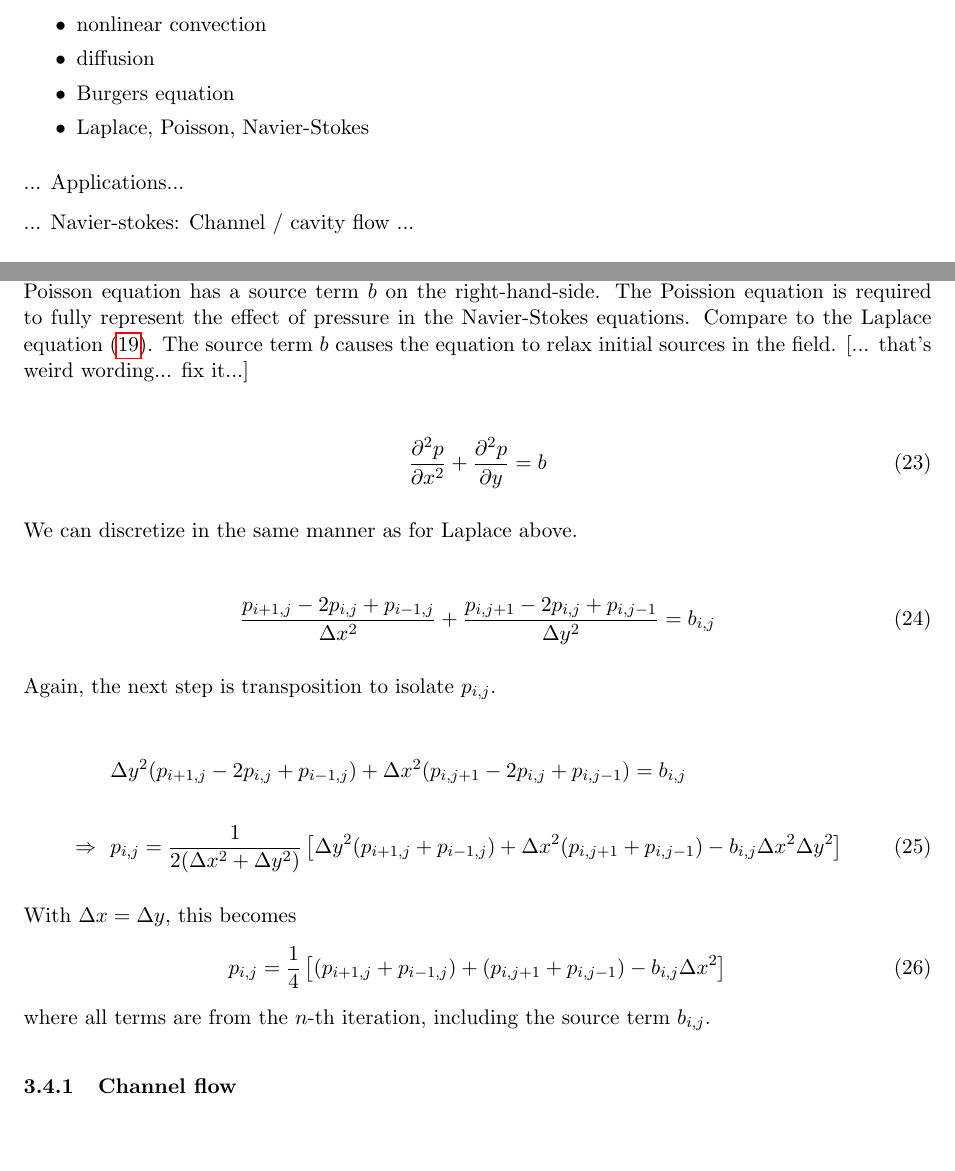
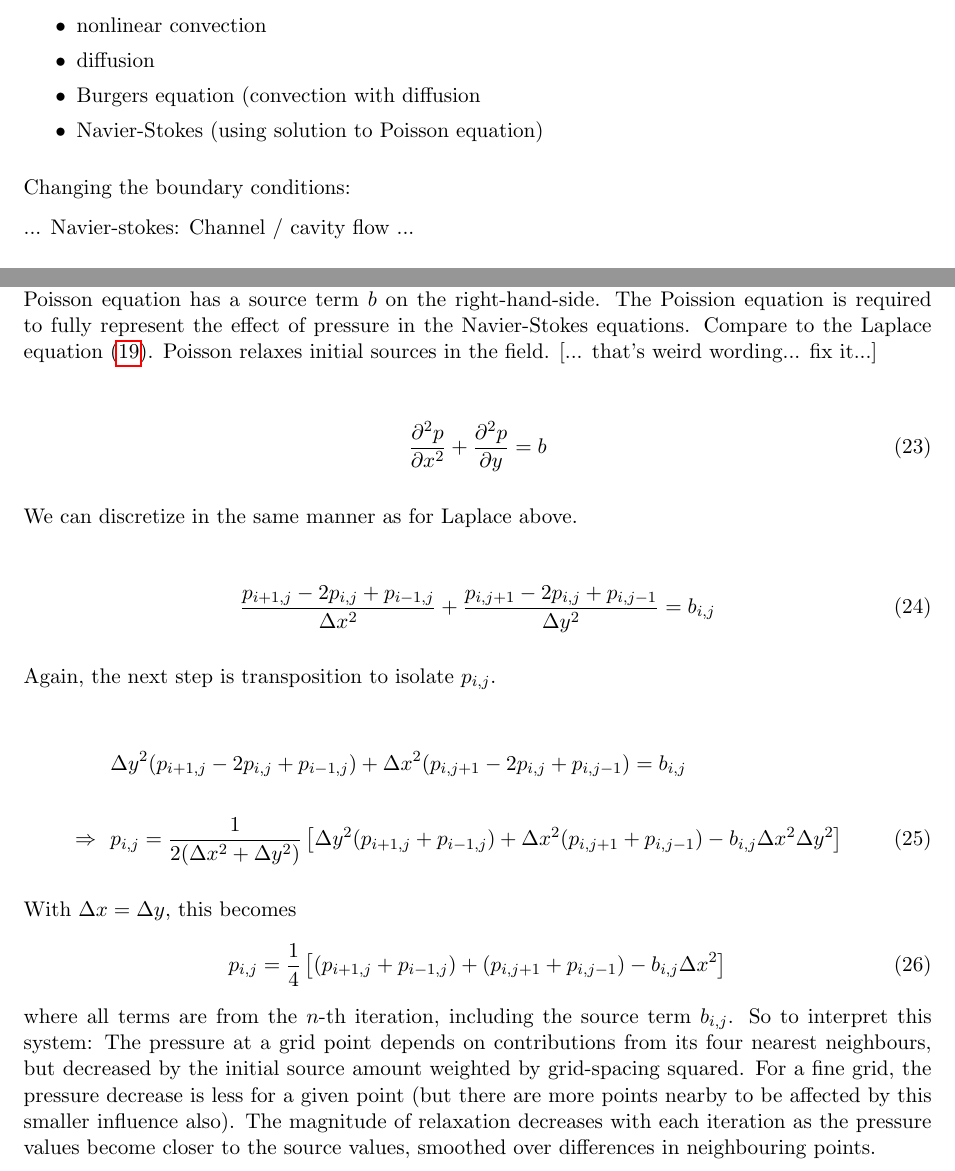
Before and after one commit to cphl/cfd, a LaTeX document (report.tex): two parts of pages 1 and 8 of 10, joined at a grey line, cut so that both start at the same text. Compiled offline with pdfLaTeX.

Commit message:
Finish Poisson discretization

```diff
--- a/report.tex
+++ b/report.tex
@@ -85,15 +85,14 @@ Fluid flow equations addressed:
 \item linear convection
 \item nonlinear convection
 \item diffusion
-\item Burgers equation
-\item Laplace, Poisson, Navier-Stokes
+\item Burgers equation (convection with diffusion
+\item Navier-Stokes (using solution to Poisson equation)
 \end{itemize}
 
-... Applications...
+Changing the boundary conditions:
 
 ... Navier-stokes: Channel / cavity flow ...
 
-...
 
 \section{Physics}
 
@@ -481,7 +480,7 @@ The Laplace equation from above could be seen as a simplified version of what we
 The Poisson equation has a source term $b$ on the right-hand-side.
 The Poission equation is required to fully represent the effect of pressure in
 the Navier-Stokes equations. Compare to the Laplace equation (\ref{laplace}).
-The source term $b$ causes the equation to relax initial sources in the field.
+Poisson relaxes initial sources in the field.
 [... that's weird wording... fix it...]
 
 \begin{align}
@@ -517,6 +516,13 @@ p_{i,j} = \frac{1}{4}
 \label{transpoisson}
 \end{align}
 where all terms are from the $n$-th iteration, including the source term $b_{i,j}$.
+So to interpret this system:
+The pressure at a grid point depends on contributions from its four nearest
+neighbours, but decreased by the initial source amount weighted by grid-spacing squared.
+For a fine grid, the pressure decrease is less for a given point (but there are more points
+nearby to be affected by this smaller influence also).
+The magnitude of relaxation decreases with each iteration as the pressure values become closer
+to the source values, smoothed over differences in neighbouring points.
 
 \subsubsection{Channel flow}
 Pressure-driven
```
Also changed, not shown: report.tex (4 more changed lines).
